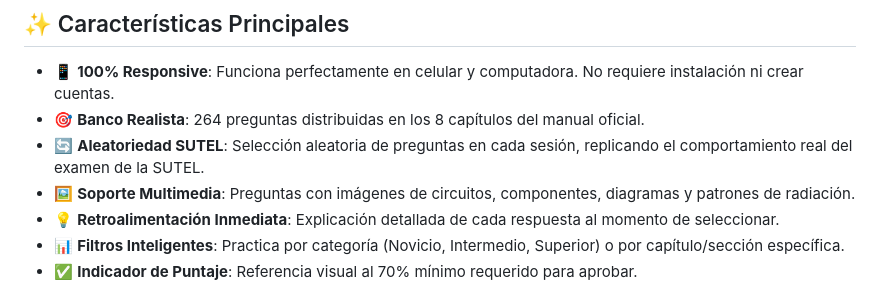
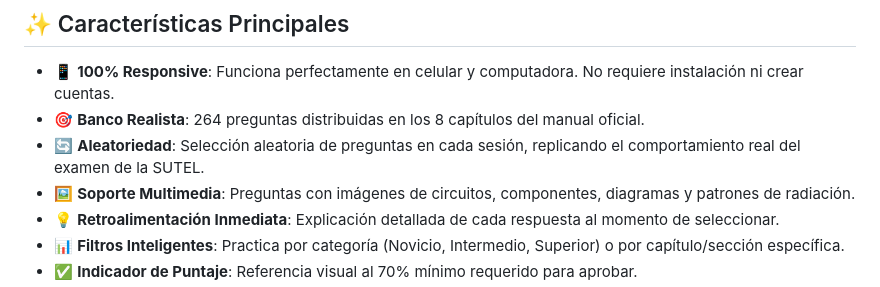
Before and after one commit to ti3wti/examen-tango-india, a Markdown page: README.md, the part around the change. GitHub-like rendering.

Commit message:
Update feature description for randomness in README

```diff
--- a/README.md
+++ b/README.md
@@ -17,7 +17,7 @@
 
 - 📱 **100% Responsive**: Funciona perfectamente en celular y computadora. No requiere instalación ni crear cuentas.
 - 🎯 **Banco Realista**: 264 preguntas distribuidas en los 8 capítulos del manual oficial.
-- 🔄 **Aleatoriedad SUTEL**: Selección aleatoria de preguntas en cada sesión, replicando el comportamiento real del examen de la SUTEL.
+- 🔄 **Aleatoriedad**: Selección aleatoria de preguntas en cada sesión, replicando el comportamiento real del examen de la SUTEL.
 - 🖼️ **Soporte Multimedia**: Preguntas con imágenes de circuitos, componentes, diagramas y patrones de radiación.
 - 💡 **Retroalimentación Inmediata**: Explicación detallada de cada respuesta al momento de seleccionar.
 - 📊 **Filtros Inteligentes**: Practica por categoría (Novicio, Intermedio, Superior) o por capítulo/sección específica.
```
